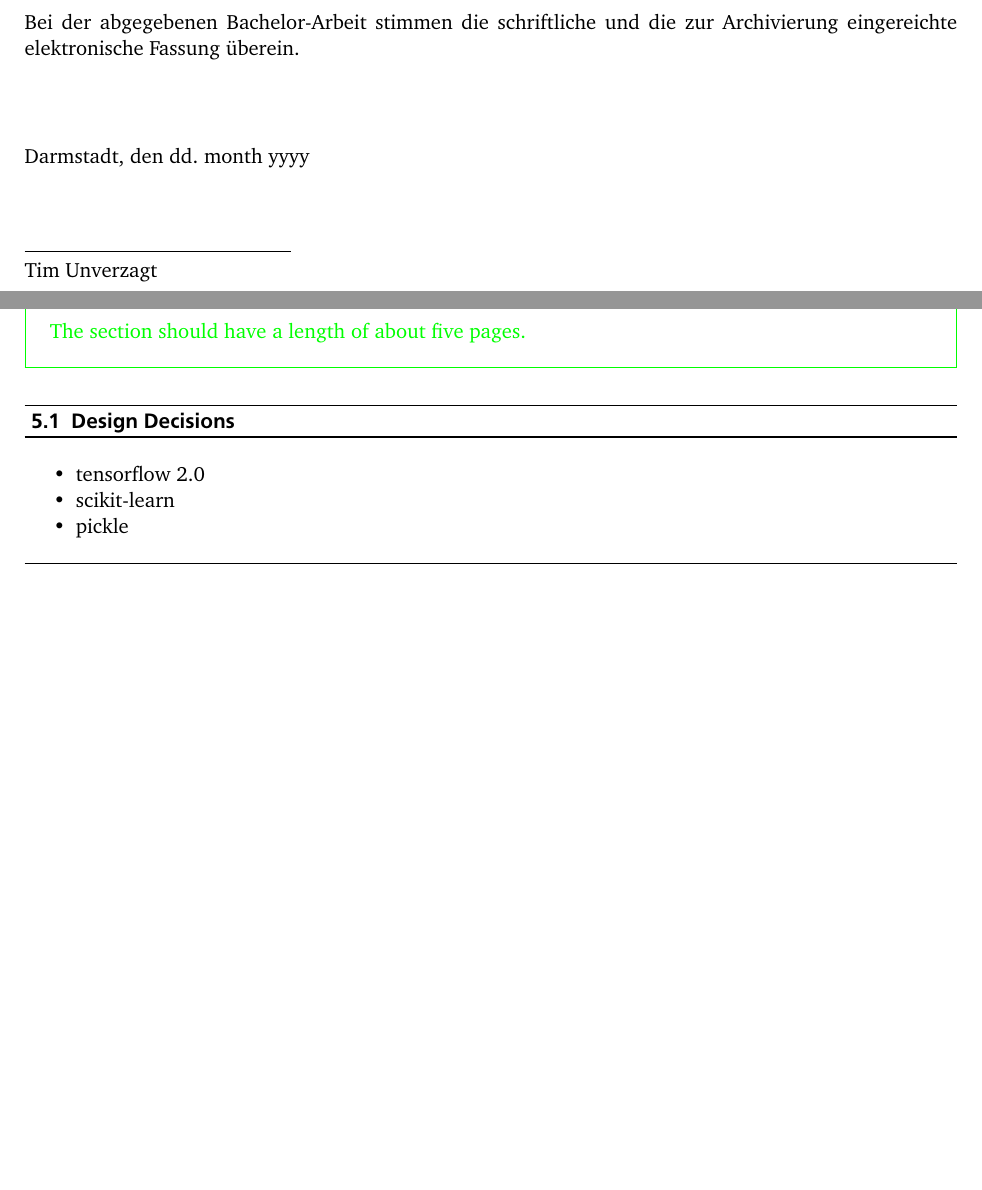
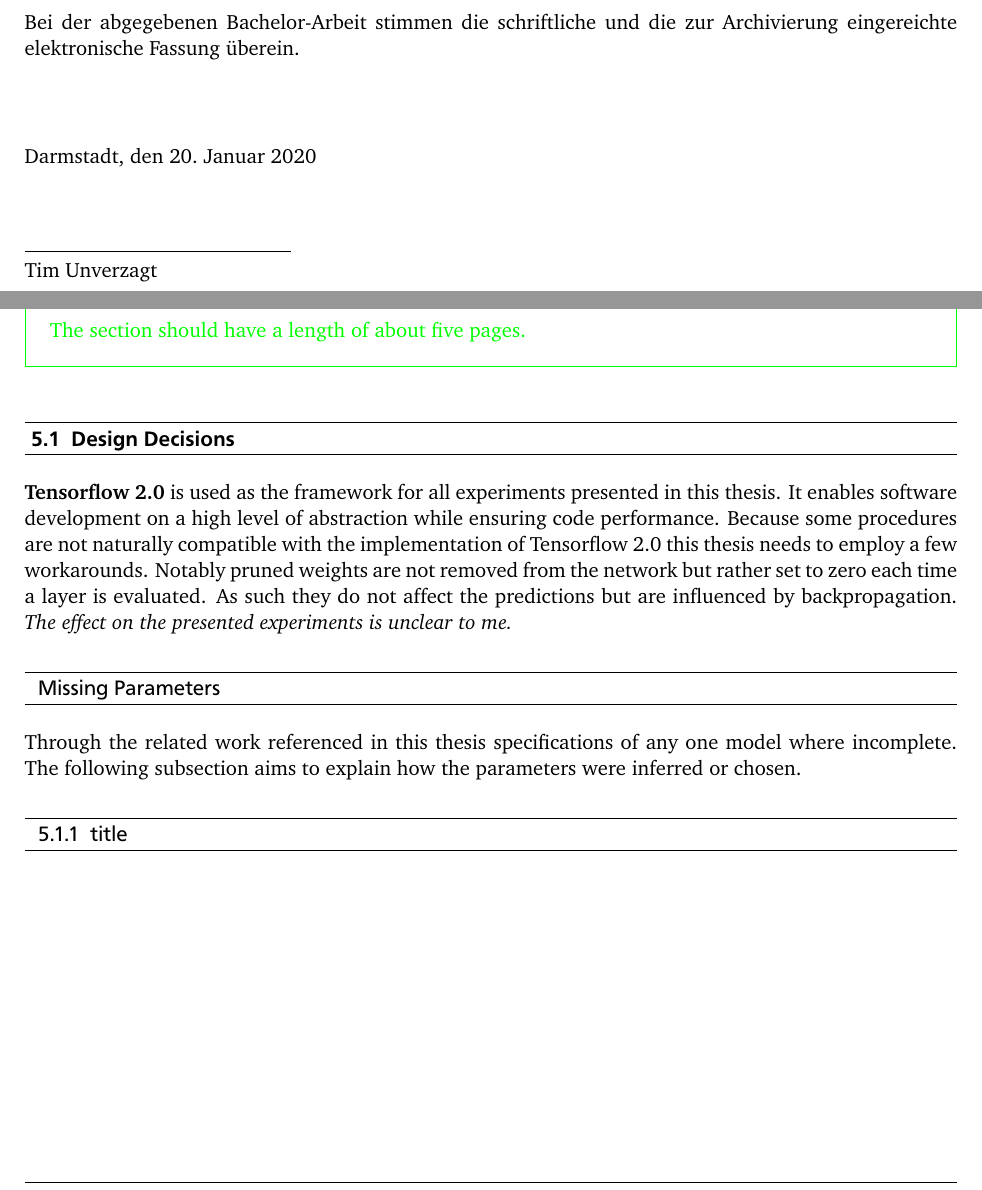
Before and after one commit to TimUnverzagt/Thesis, a LaTeX thesis (LaTeX/thesis.tex, which reads LaTeX/implementation.tex): two parts of pages 3 and 23 of 38, joined at a grey line, cut so that both start at the same text, the shorter picture padded with empty space. The pictures show the PDF file LaTeX/thesis.pdf that the author committed with the source.

Commit message:
Upd: Minor Updates to the formal opening and section 5

```diff
--- a/LaTeX/implementation.tex
+++ b/LaTeX/implementation.tex
@@ -11,11 +11,13 @@
 5. What are limitations of the implementation? \\ \\
 The section should have a length of about five pages.}
 \section{Design Decisions}
-\begin{itemize}
-	\item tensorflow 2.0
-	\item scikit-learn
-	\item pickle
-\end{itemize}
+\textbf{Tensorflow 2.0} is used as the framework for all experiments presented in this thesis. It enables software development on a high level of abstraction while ensuring code performance. Because some
+procedures are not naturally compatible with the implementation of Tensorflow 2.0  this thesis needs to employ a few workarounds. Notably pruned weights are not removed from the network but rather set to zero each time a layer is evaluated. As such they do not affect the predictions but are influenced by backpropagation. \textit{The effect on the presented experiments is unclear to me.}
+
+\subsection*{Missing Parameters}
+Through the related work referenced in this thesis specifications of any one model where incomplete. The following subsection aims to explain how the parameters were inferred or chosen.
+
+\subsection{title}
 
 \section{Architecture}
 \begin{figure}[H]
--- a/LaTeX/thesis.tex
+++ b/LaTeX/thesis.tex
@@ -94,7 +94,7 @@
 \newcommand{\komCourseOfStudy}{Computational Engineering\xspace}
 
 \newcommand{\komName}{Tim Unverzagt\xspace}
-\newcommand{\komSubmissionDate}{dd. month yyyy\xspace}% use only this date format
+\newcommand{\komSubmissionDate}{20. Januar 2020\xspace}% use only this date format
 
 \newcommand{\komGutachter}{Gutachter: ???\xspace}
 \newcommand{\komBetreuer}{Betreuerin: Anna Filighera\xspace}
```
Also changed, not shown: LaTeX/thesis.pdf, LaTeX/thesis.tex (2 more changed lines).
